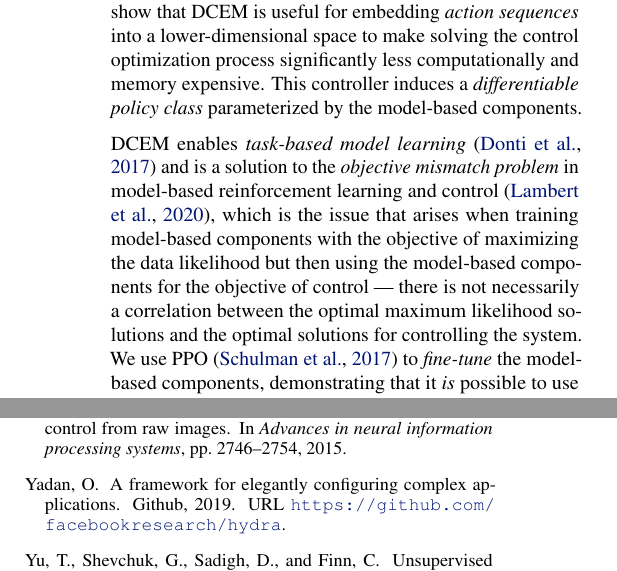
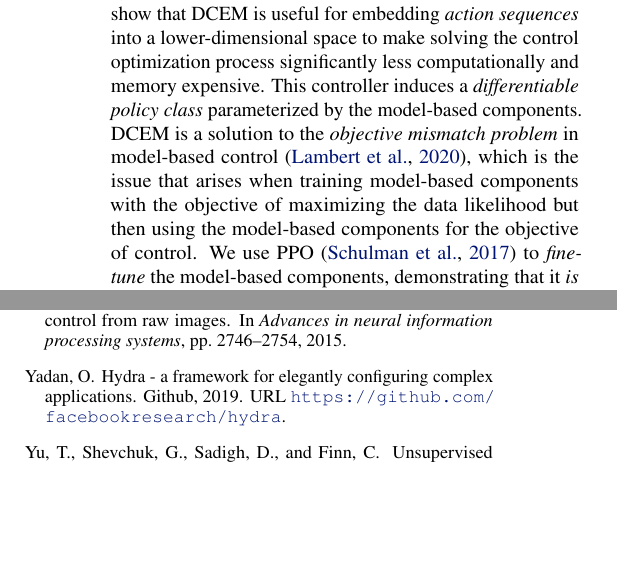
Before and after one commit to facebookresearch/dcem, a LaTeX paper (paper/dcem.tex, which reads paper/dcem.bib): two parts of the columns of pages 2 and 12 of 17, joined at a grey line, cut so that both start at the same text, the shorter picture padded with empty space. Compiled offline with pdfLaTeX.

Commit message:
Tweak refs and intro

```diff
--- a/paper/dcem.bib
+++ b/paper/dcem.bib
@@ -1021,5 +1021,5 @@
   year={2019}
 }
 
-@misc{hydra,
+@Misc{hydra,
   author =       {Omry Yadan},
--- a/paper/dcem.tex
+++ b/paper/dcem.tex
@@ -204,16 +204,12 @@ control optimization process significantly less
 computationally and memory expensive.
 This controller induces a \emph{differentiable policy class}
 parameterized by the model-based components.
-
-DCEM enables \emph{task-based model learning} \citep{donti2017task}
-and is a solution to the
+DCEM is a solution to the
 \emph{objective mismatch problem}
-in model-based reinforcement learning and control \citep{lambert2020objective},
+in model-based control \citep{lambert2020objective},
 which is the issue that arises when training model-based components with
 the objective of maximizing the data likelihood but then using the
-model-based components for the objective of control ---
-there is not necessarily a correlation between the optimal maximum
-likelihood solutions and the optimal solutions for controlling the system.
+model-based components for the objective of control.
 We use PPO \citep{schulman2017proximal} to
 \emph{fine-tune} the model-based components, demonstrating that it \emph{is}
 possible to use standard policy learning for model-based RL components in
```
Also changed, not shown: paper/dcem.bib (2 more changed lines).
